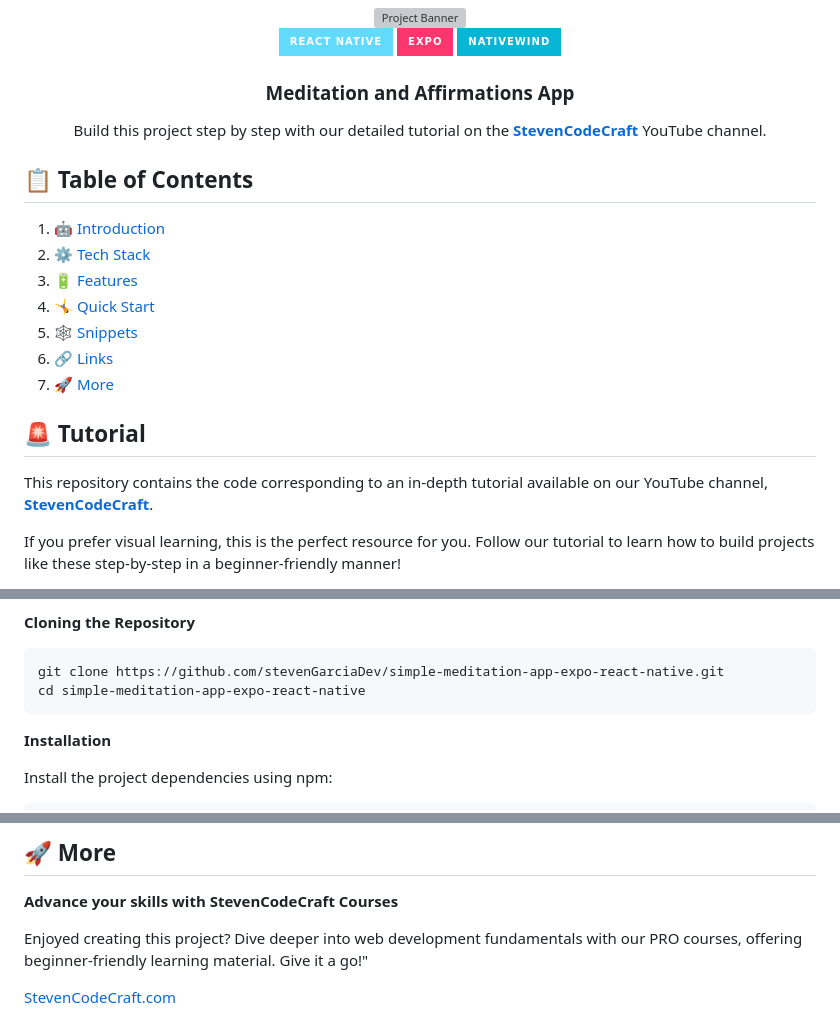
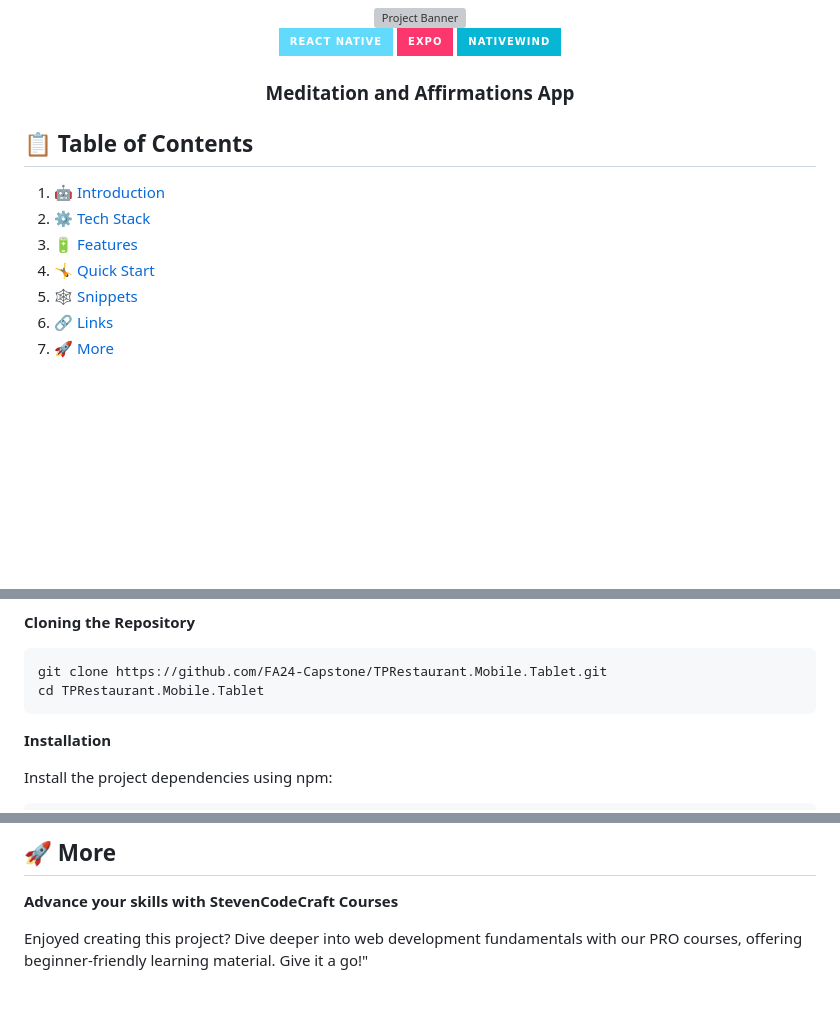
Before and after one commit to FA24-Capstone/TPRestaurant.Mobile.Tablet, a Markdown page: README.md, 3 parts joined by grey strips. Rendered like a GitHub page; badges without logos; blank space fills up the shorter version; grey boxes are pictures that could not be loaded.

Commit message:
Update fix README.md

````diff
--- a/README.md
+++ b/README.md
@@ -13,9 +13,7 @@
 
   <h3 align="center">Meditation and Affirmations App</h3>
 
-   <div align="center">
-     Build this project step by step with our detailed tutorial on the <a href="https://www.youtube.com/channel/UCzrpTaJWhZZNLLE_3obvE2Q/videos" target="_blank"><b>StevenCodeCraft</b></a> YouTube channel.
-    </div>
+
 </div>
 
 ## 📋 <a name="table">Table of Contents</a>
@@ -28,9 +26,6 @@
 6. 🔗 [Links](#links)
 7. 🚀 [More](#more)
 
-## 🚨 Tutorial
 
-This repository contains the code corresponding to an in-depth tutorial available on our YouTube channel, <a href="https://www.youtube.com/channel/UCzrpTaJWhZZNLLE_3obvE2Q" target="_blank"><b>StevenCodeCraft</b></a>.
 
-If you prefer visual learning, this is the perfect resource for you. Follow our tutorial to learn how to build projects like these step-by-step in a beginner-friendly manner!
 
@@ -77,8 +71,8 @@ Make sure you have the following installed on your machine:
 **Cloning the Repository**
 
 ```bash
-git clone https://github.com/stevenGarciaDev/simple-meditation-app-expo-react-native.git
-cd simple-meditation-app-expo-react-native
+git clone https://github.com/FA24-Capstone/TPRestaurant.Mobile.Tablet.git
+cd TPRestaurant.Mobile.Tablet
 ```
 
 **Installation**
@@ -503,7 +497,3 @@ Assets and constants used in the project can be found [here](https://drive.googl
 **Advance your skills with StevenCodeCraft Courses**
 
 Enjoyed creating this project? Dive deeper into web development fundamentals with our PRO courses, offering beginner-friendly learning material. Give it a go!"
-
-<a href="https://stevencodecraft.com" target="_blank">
-    StevenCodeCraft.com
-</a>
````
Also changed, not shown: other parts of README.md (+0 -1 lines).
